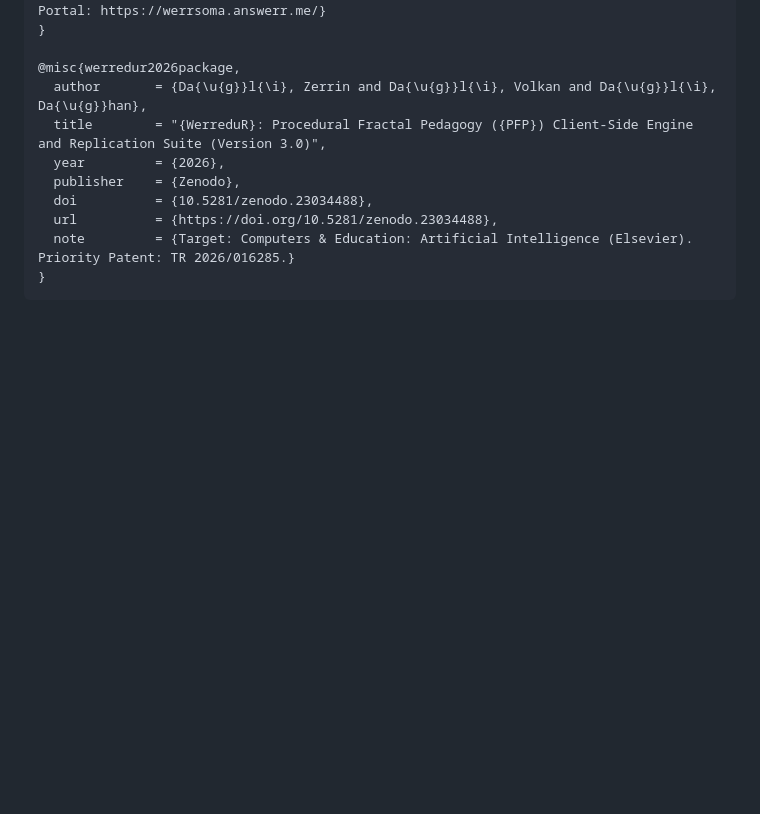
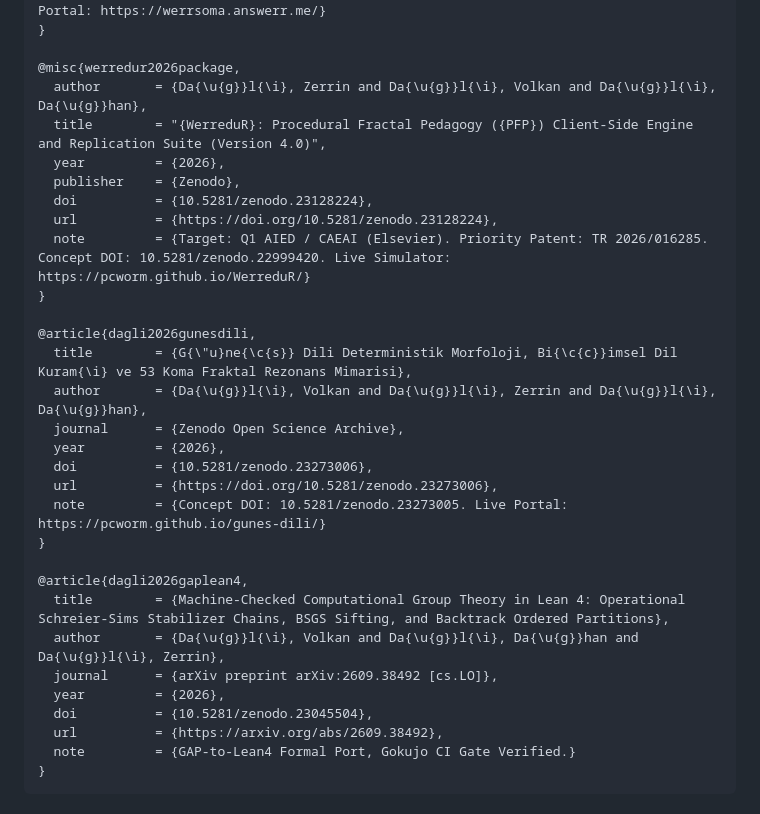
Before and after one commit to pCwOrM/werracle, a Markdown page: README.md, the part around one of its changes. GitHub-like rendering; blank space fills up the shorter version.

Commit message:
docs: synchronize sister repository corpus and badges (WerreduR v4.0, gunes-dili, GAP-Lean4)

````diff
--- a/README.md
+++ b/README.md
@@ -334,11 +336,31 @@ If you utilize Werracle or the underlying WERR fractal System-One decision engin
 
 @misc{werredur2026package,
   author       = {Da{\u{g}}l{\i}, Zerrin and Da{\u{g}}l{\i}, Volkan and Da{\u{g}}l{\i}, Da{\u{g}}han},
-  title        = "{WerreduR}: Procedural Fractal Pedagogy ({PFP}) Client-Side Engine and Replication Suite (Version 3.0)",
+  title        = "{WerreduR}: Procedural Fractal Pedagogy ({PFP}) Client-Side Engine and Replication Suite (Version 4.0)",
   year         = {2026},
   publisher    = {Zenodo},
-  doi          = {10.5281/zenodo.23034488},
-  url          = {https://doi.org/10.5281/zenodo.23034488},
-  note         = {Target: Computers & Education: Artificial Intelligence (Elsevier). Priority Patent: TR 2026/016285.}
+  doi          = {10.5281/zenodo.23128224},
+  url          = {https://doi.org/10.5281/zenodo.23128224},
+  note         = {Target: Q1 AIED / CAEAI (Elsevier). Priority Patent: TR 2026/016285. Concept DOI: 10.5281/zenodo.22999420. Live Simulator: https://pcworm.github.io/WerreduR/}
+}
+
+@article{dagli2026gunesdili,
+  title        = {G{\"u}ne{\c{s}} Dili Deterministik Morfoloji, Bi{\c{c}}imsel Dil Kuram{\i} ve 53 Koma Fraktal Rezonans Mimarisi},
+  author       = {Da{\u{g}}l{\i}, Volkan and Da{\u{g}}l{\i}, Zerrin and Da{\u{g}}l{\i}, Da{\u{g}}han},
+  journal      = {Zenodo Open Science Archive},
+  year         = {2026},
+  doi          = {10.5281/zenodo.23273006},
+  url          = {https://doi.org/10.5281/zenodo.23273006},
+  note         = {Concept DOI: 10.5281/zenodo.23273005. Live Portal: https://pcworm.github.io/gunes-dili/}
+}
+
+@article{dagli2026gaplean4,
+  title        = {Machine-Checked Computational Group Theory in Lean 4: Operational Schreier-Sims Stabilizer Chains, BSGS Sifting, and Backtrack Ordered Partitions},
+  author       = {Da{\u{g}}l{\i}, Volkan and Da{\u{g}}l{\i}, Da{\u{g}}han and Da{\u{g}}l{\i}, Zerrin},
+  journal      = {arXiv preprint arXiv:2609.38492 [cs.LO]},
+  year         = {2026},
+  doi          = {10.5281/zenodo.23045504},
+  url          = {https://arxiv.org/abs/2609.38492},
+  note         = {GAP-to-Lean4 Formal Port, Gokujo CI Gate Verified.}
 }
 ```
````
Also changed, not shown: other parts of README.md (+24 -1 lines).
